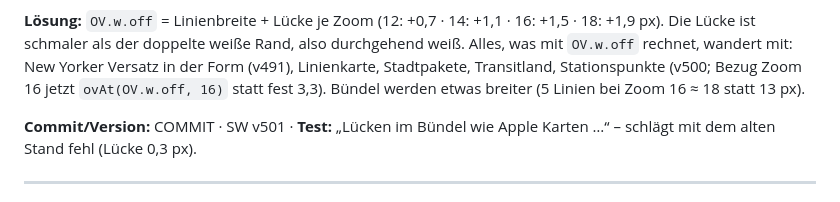
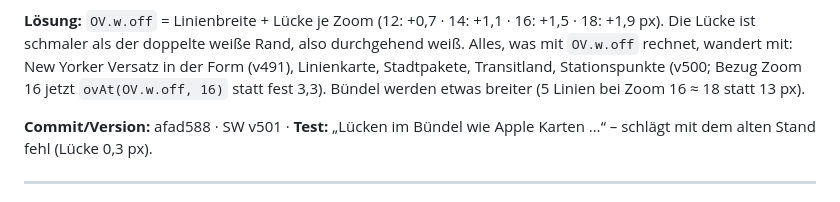
Before and after one commit to ferdinand-cloud/Reiseplanung, a Markdown page: docs/FEHLERPROTOKOLL.md, the part around the change. GitHub-like rendering.

Commit message:
Fehlerprotokoll: Commit zu v501
Co-Authored-By: Claude Opus 5.5 <noreply@anthropic.com>
Claude-Session: https://claude.ai/code/session_01238xo1qP3Z85WaHMMfD6Y9

```diff
--- a/docs/FEHLERPROTOKOLL.md
+++ b/docs/FEHLERPROTOKOLL.md
@@ -13,7 +13,7 @@ Ein Eintrag je Fehler, neueste oben. Felder: Datum · Meldung · Ursache (mit Be
 
 **Lösung:** `OV.w.off` = Linienbreite + Lücke je Zoom (12: +0,7 · 14: +1,1 · 16: +1,5 · 18: +1,9 px). Die Lücke ist schmaler als der doppelte weiße Rand, also durchgehend weiß. Alles, was mit `OV.w.off` rechnet, wandert mit: New Yorker Versatz in der Form (v491), Linienkarte, Stadtpakete, Transitland, Stationspunkte (v500; Bezug Zoom 16 jetzt `ovAt(OV.w.off, 16)` statt fest 3,3). Bündel werden etwas breiter (5 Linien bei Zoom 16 ≈ 18 statt 13 px).
 
-**Commit/Version:** COMMIT · SW v501 · **Test:** „Lücken im Bündel wie Apple Karten …“ – schlägt mit dem alten Stand fehl (Lücke 0,3 px).
+**Commit/Version:** afad588 · SW v501 · **Test:** „Lücken im Bündel wie Apple Karten …“ – schlägt mit dem alten Stand fehl (Lücke 0,3 px).
 
 ---
 
```
